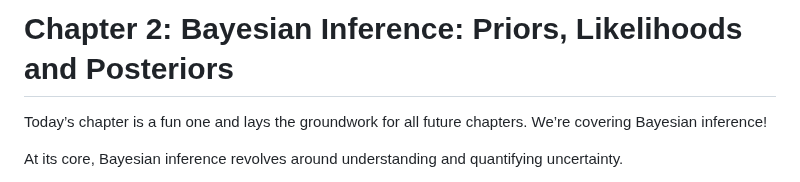
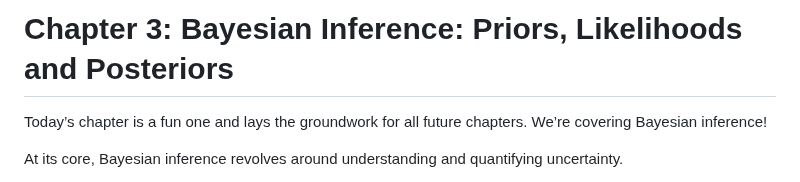
Before and after one commit to RohanRanshinge/causal-inference, a Markdown page: zero-to-hero-bsts/PART_I-Bayesian-Statistics/03-Bayesian-Inference.md, the part around the change. Rendered like a GitHub page.

```diff
--- a/zero-to-hero-bsts/PART_I-Bayesian-Statistics/03-Bayesian-Inference.md
+++ b/zero-to-hero-bsts/PART_I-Bayesian-Statistics/03-Bayesian-Inference.md
@@ -1,4 +1,4 @@
-# Chapter 2: Bayesian Inference: Priors, Likelihoods and Posteriors
+# Chapter 3: Bayesian Inference: Priors, Likelihoods and Posteriors
 Today’s chapter is a fun one and lays the groundwork for all future chapters. We’re covering Bayesian inference!
 
 At its core, Bayesian inference revolves around understanding and quantifying uncertainty.
```
